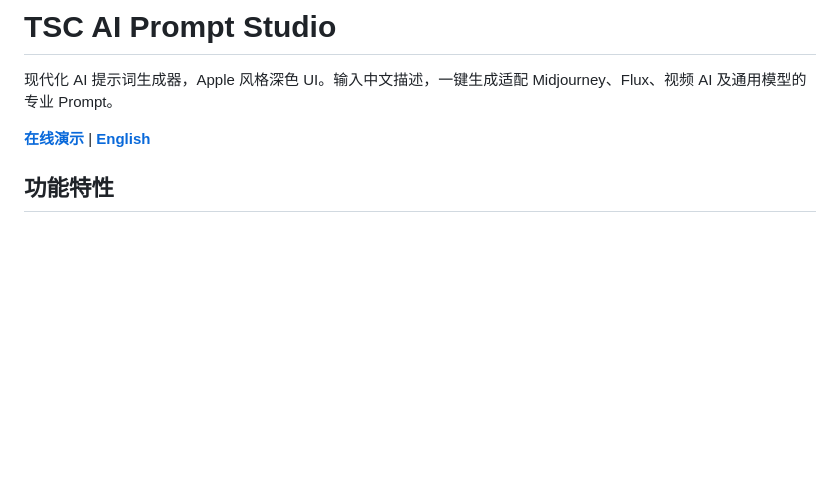
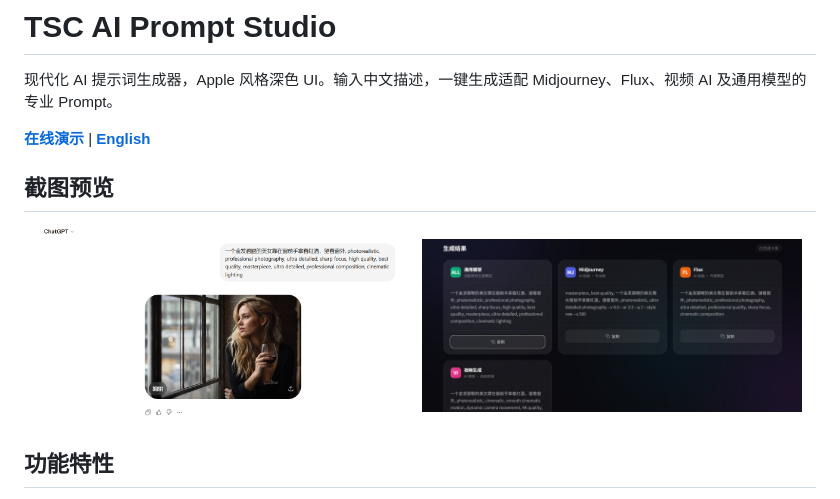
Before and after one commit to pkokwho/tsc, a Markdown page: README.md, the part around the change. GitHub-like rendering; pictures changed too: assets/dark-theme.png (added), assets/light-theme.png (added); blank space fills up the shorter version.

Commit message:
docs: add screenshot previews to both README files

```diff
--- a/README.md
+++ b/README.md
@@ -3,6 +3,13 @@
 现代化 AI 提示词生成器，Apple 风格深色 UI。输入中文描述，一键生成适配 Midjourney、Flux、视频 AI 及通用模型的专业 Prompt。
 
 **[在线演示](https://pkokwho.github.io/tsc/)** | **[English](README_EN.md)**
+
+## 截图预览
+
+<p align="center">
+  <img src="assets/dark-theme.png" alt="深色主题" width="48%" />
+  <img src="assets/light-theme.png" alt="浅色主题" width="48%" />
+</p>
 
 ## 功能特性
 
```
Also changed, not shown: README_EN.md (+7 -0 lines).
